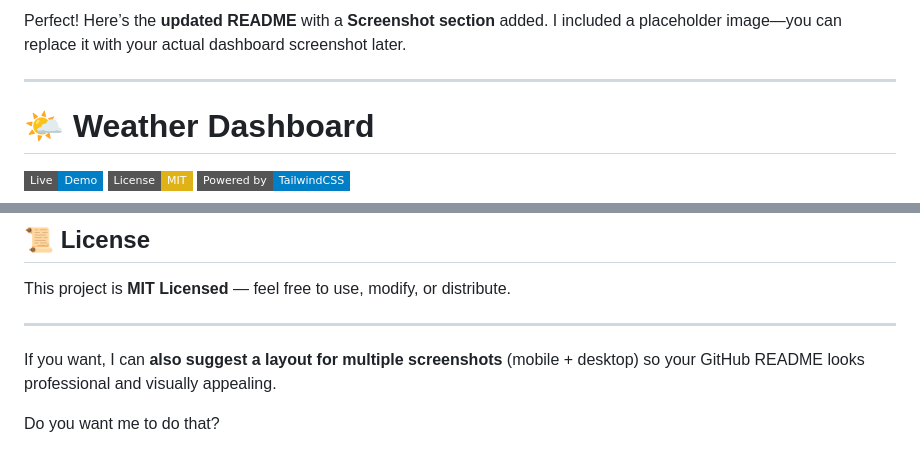
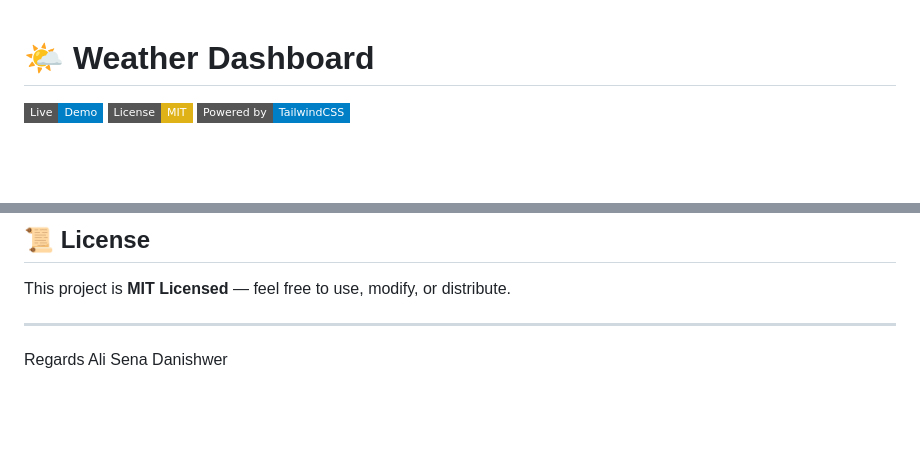
Before and after one commit to alisena-danishwer/fe_capstone, a Markdown page: README.md, 2 parts joined by grey strips. Drawn GitHub-style; badges without logos; blank space fills up the shorter version.

```diff
--- a/README.md
+++ b/README.md
@@ -1,6 +1,4 @@
-Perfect! Here’s the **updated README** with a **Screenshot section** added. I included a placeholder image—you can replace it with your actual dashboard screenshot later.
 
----
 
 # 🌤️ Weather Dashboard
 
@@ -146,6 +144,5 @@ This project is **MIT Licensed** — feel free to use, modify, or distribute.
 
 ---
 
-If you want, I can **also suggest a layout for multiple screenshots** (mobile + desktop) so your GitHub README looks professional and visually appealing.
-
-Do you want me to do that?
+Regards
+Ali Sena Danishwer
```
